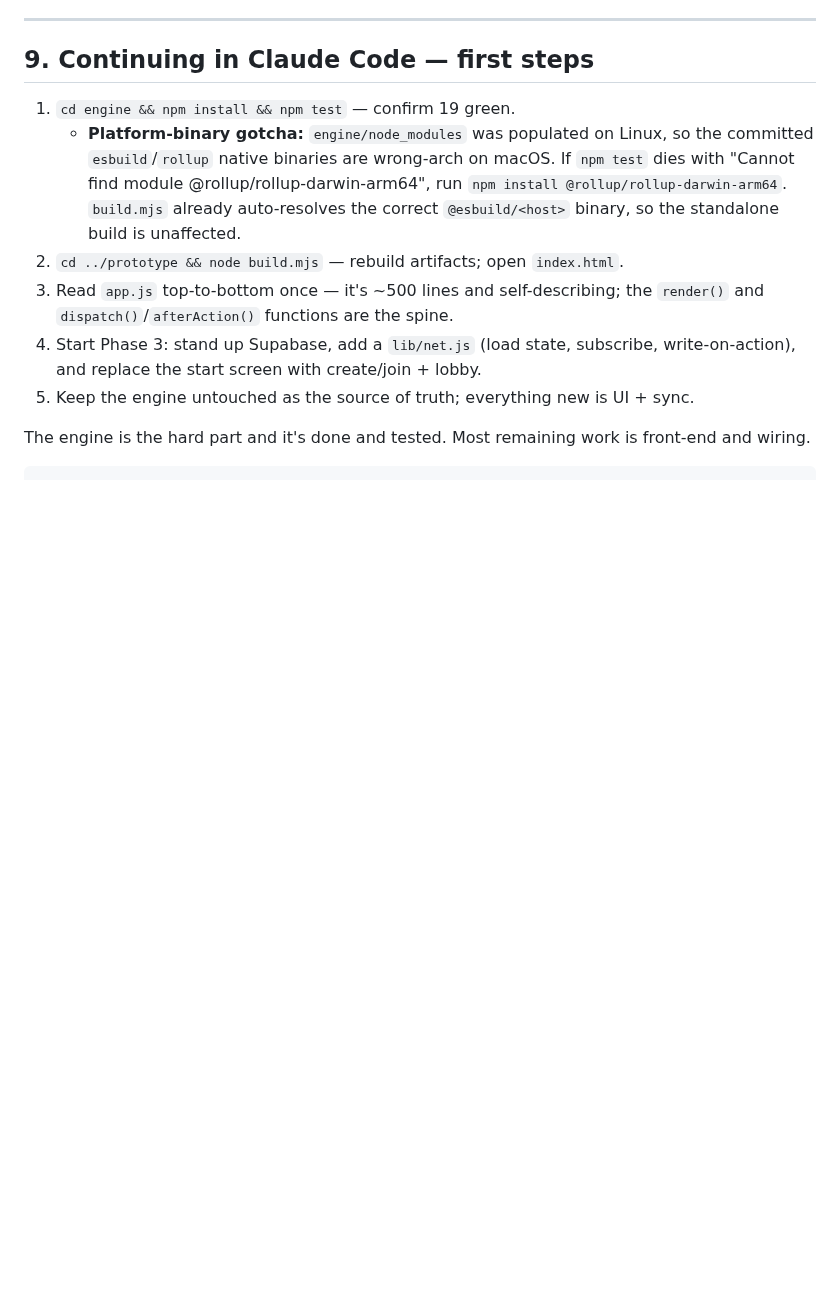
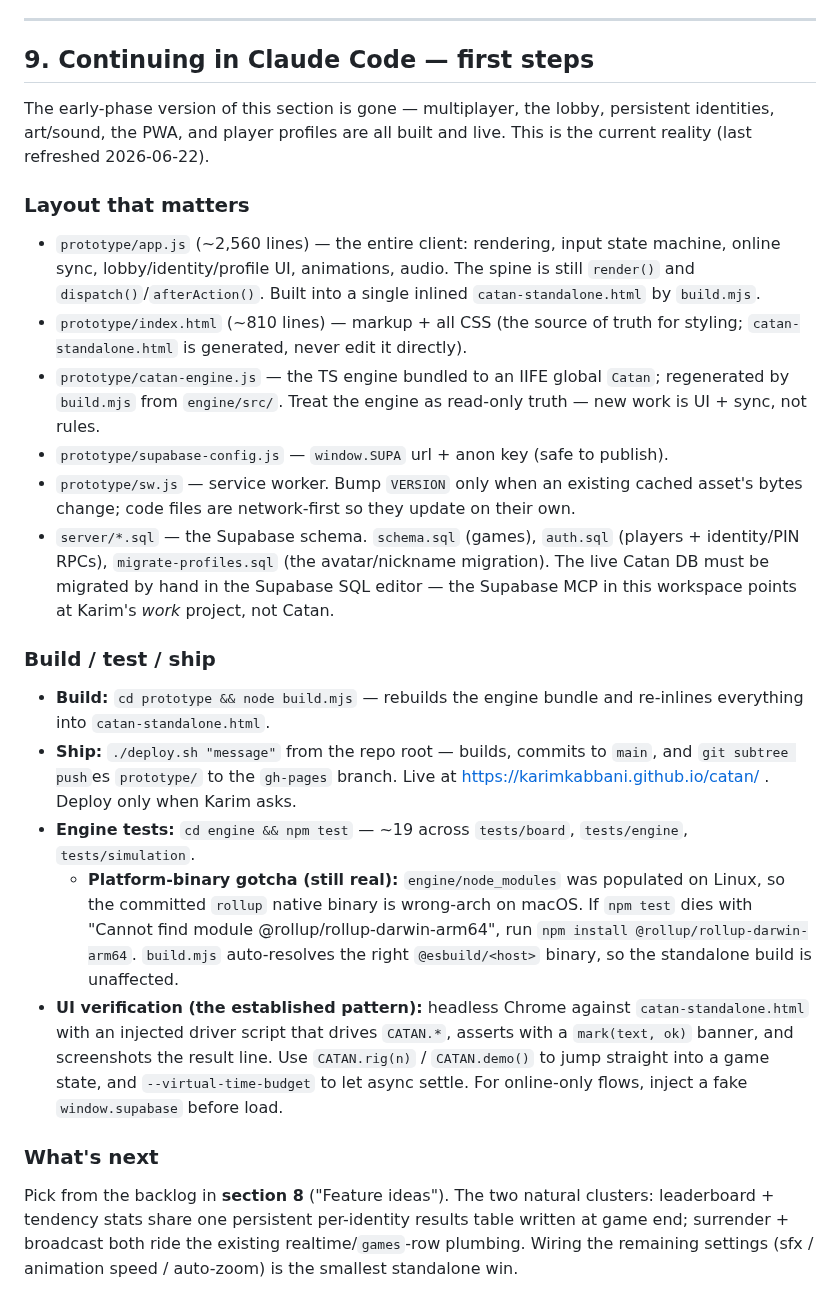
Before and after one commit to karimkabbani/catan, a Markdown page: HANDOVER.md, the part around the change. Drawn GitHub-style; blank space fills up the shorter version.

Commit message:
Refresh HANDOVER section 9: replace stale early-phase quickstart with current layout, build/test/ship workflow, headless verification pattern, and pointer to the backlog
Co-Authored-By: Claude Opus 4.8 <noreply@anthropic.com>

````diff
--- a/HANDOVER.md
+++ b/HANDOVER.md
@@ -416,19 +416,51 @@ Captured to the backlog before they're forgotten; not prioritized or designed ye
 
 ## 9. Continuing in Claude Code — first steps
 
-1. `cd engine && npm install && npm test` — confirm 19 green.
-   - **Platform-binary gotcha:** `engine/node_modules` was populated on Linux, so
-     the committed `esbuild`/`rollup` native binaries are wrong-arch on macOS. If
-     `npm test` dies with "Cannot find module @rollup/rollup-darwin-arm64", run
-     `npm install @rollup/rollup-darwin-arm64`. `build.mjs` already auto-resolves the
-     correct `@esbuild/<host>` binary, so the standalone build is unaffected.
-2. `cd ../prototype && node build.mjs` — rebuild artifacts; open `index.html`.
-3. Read `app.js` top-to-bottom once — it's ~500 lines and self-describing; the
-   `render()` and `dispatch()`/`afterAction()` functions are the spine.
-4. Start Phase 3: stand up Supabase, add a `lib/net.js` (load state, subscribe,
-   write-on-action), and replace the start screen with create/join + lobby.
-5. Keep the engine untouched as the source of truth; everything new is UI + sync.
+The early-phase version of this section is gone — multiplayer, the lobby,
+persistent identities, art/sound, the PWA, and player profiles are all built and
+live. This is the current reality (last refreshed 2026-06-22).
 
-The engine is the hard part and it's done and tested. Most remaining work is
-front-end and wiring.
-```
+### Layout that matters
+- `prototype/app.js` (~2,560 lines) — the entire client: rendering, input state
+  machine, online sync, lobby/identity/profile UI, animations, audio. The spine is
+  still `render()` and `dispatch()`/`afterAction()`. Built into a single inlined
+  `catan-standalone.html` by `build.mjs`.
+- `prototype/index.html` (~810 lines) — markup + all CSS (the source of truth for
+  styling; `catan-standalone.html` is generated, never edit it directly).
+- `prototype/catan-engine.js` — the TS engine bundled to an IIFE global `Catan`;
+  regenerated by `build.mjs` from `engine/src/`. Treat the engine as read-only
+  truth — new work is UI + sync, not rules.
+- `prototype/supabase-config.js` — `window.SUPA` url + anon key (safe to publish).
+- `prototype/sw.js` — service worker. Bump `VERSION` only when an existing cached
+  asset's bytes change; code files are network-first so they update on their own.
+- `server/*.sql` — the Supabase schema. `schema.sql` (games), `auth.sql` (players +
+  identity/PIN RPCs), `migrate-profiles.sql` (the avatar/nickname migration). The
+  live Catan DB must be migrated by hand in the Supabase SQL editor — the Supabase
+  MCP in this workspace points at Karim's *work* project, not Catan.
+
+### Build / test / ship
+- **Build:** `cd prototype && node build.mjs` — rebuilds the engine bundle and
+  re-inlines everything into `catan-standalone.html`.
+- **Ship:** `./deploy.sh "message"` from the repo root — builds, commits to `main`,
+  and `git subtree push`es `prototype/` to the `gh-pages` branch. Live at
+  https://karimkabbani.github.io/catan/ . Deploy only when Karim asks.
+- **Engine tests:** `cd engine && npm test` — ~19 across `tests/board`,
+  `tests/engine`, `tests/simulation`.
+  - **Platform-binary gotcha (still real):** `engine/node_modules` was populated on
+    Linux, so the committed `rollup` native binary is wrong-arch on macOS. If
+    `npm test` dies with "Cannot find module @rollup/rollup-darwin-arm64", run
+    `npm install @rollup/rollup-darwin-arm64`. `build.mjs` auto-resolves the right
+    `@esbuild/<host>` binary, so the standalone build is unaffected.
+- **UI verification (the established pattern):** headless Chrome against
+  `catan-standalone.html` with an injected driver script that drives `CATAN.*`,
+  asserts with a `mark(text, ok)` banner, and screenshots the result line. Use
+  `CATAN.rig(n)` / `CATAN.demo()` to jump straight into a game state, and
+  `--virtual-time-budget` to let async settle. For online-only flows, inject a fake
+  `window.supabase` before load.
+
+### What's next
+Pick from the backlog in **section 8** ("Feature ideas"). The two natural clusters:
+leaderboard + tendency stats share one persistent per-identity results table written
+at game end; surrender + broadcast both ride the existing realtime/`games`-row
+plumbing. Wiring the remaining settings (sfx / animation speed / auto-zoom) is the
+smallest standalone win.
````
